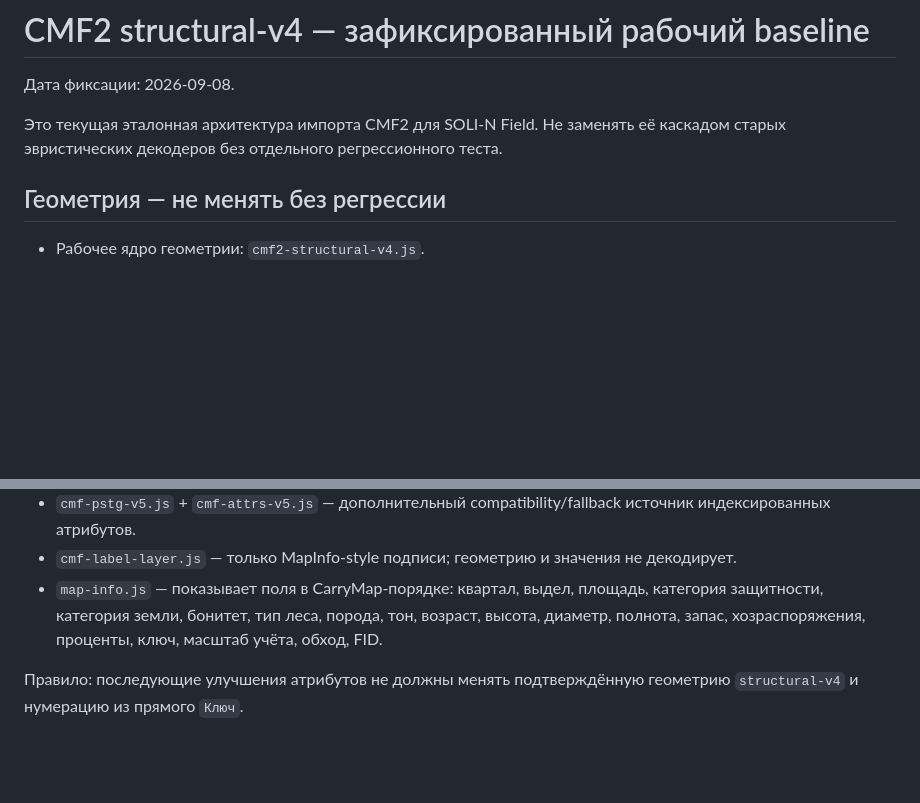
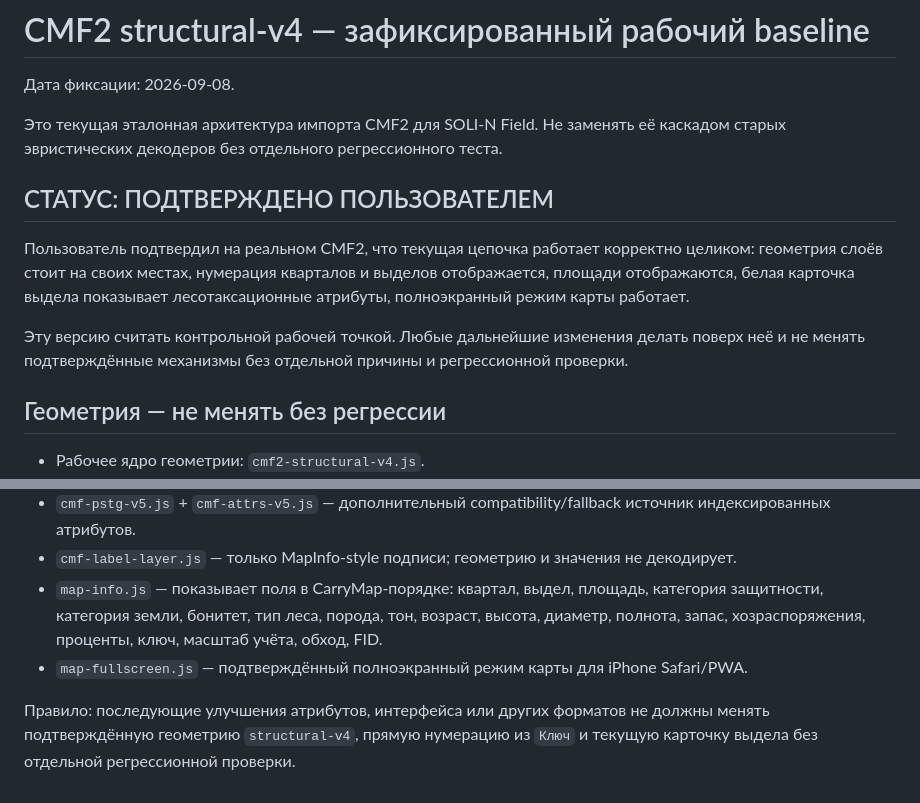
Before and after one commit to amantaev0990-code/solin-field, a Markdown page: CMF2_STRUCTURAL_V4_BASELINE.md, 2 parts joined by grey strips. GitHub-like rendering; blank space fills up the shorter version.

Commit message:
Lock confirmed CMF2 working baseline

```diff
--- a/CMF2_STRUCTURAL_V4_BASELINE.md
+++ b/CMF2_STRUCTURAL_V4_BASELINE.md
@@ -3,6 +3,12 @@
 Дата фиксации: 2026-09-08.
 
 Это текущая эталонная архитектура импорта CMF2 для SOLI-N Field. Не заменять её каскадом старых эвристических декодеров без отдельного регрессионного теста.
+
+## СТАТУС: ПОДТВЕРЖДЕНО ПОЛЬЗОВАТЕЛЕМ
+
+Пользователь подтвердил на реальном CMF2, что текущая цепочка работает корректно целиком: геометрия слоёв стоит на своих местах, нумерация кварталов и выделов отображается, площади отображаются, белая карточка выдела показывает лесотаксационные атрибуты, полноэкранный режим карты работает.
+
+Эту версию считать контрольной рабочей точкой. Любые дальнейшие изменения делать поверх неё и не менять подтверждённые механизмы без отдельной причины и регрессионной проверки.
 
 ## Геометрия — не менять без регрессии
 
@@ -70,5 +76,6 @@
 - `cmf-pstg-v5.js` + `cmf-attrs-v5.js` — дополнительный compatibility/fallback источник индексированных атрибутов.
 - `cmf-label-layer.js` — только MapInfo-style подписи; геометрию и значения не декодирует.
 - `map-info.js` — показывает поля в CarryMap-порядке: квартал, выдел, площадь, категория защитности, категория земли, бонитет, тип леса, порода, тон, возраст, высота, диаметр, полнота, запас, хозраспоряжения, проценты, ключ, масштаб учёта, обход, FID.
+- `map-fullscreen.js` — подтверждённый полноэкранный режим карты для iPhone Safari/PWA.
 
-Правило: последующие улучшения атрибутов не должны менять подтверждённую геометрию `structural-v4` и нумерацию из прямого `Ключ`.
+Правило: последующие улучшения атрибутов, интерфейса или других форматов не должны менять подтверждённую геометрию `structural-v4`, прямую нумерацию из `Ключ` и текущую карточку выдела без отдельной регрессионной проверки.
```
